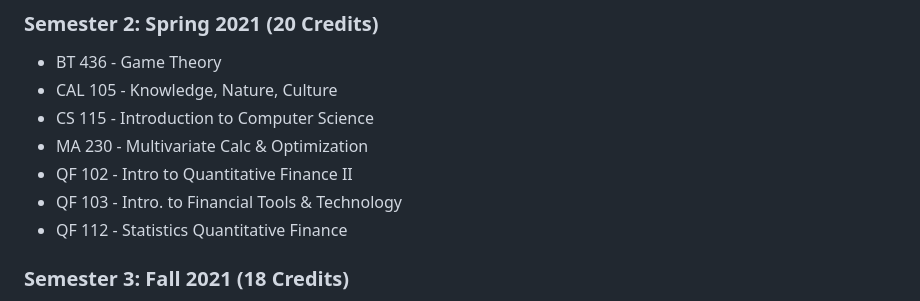
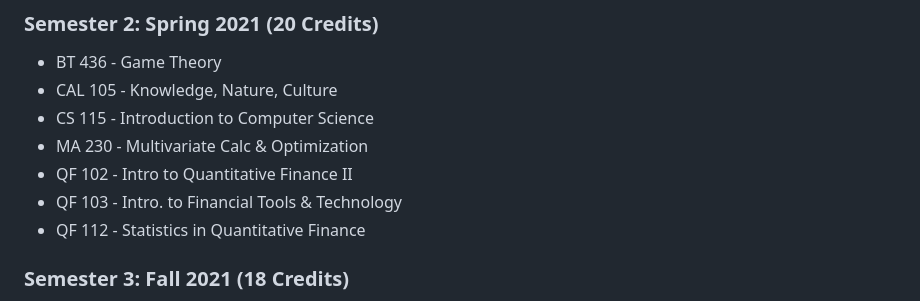
Before and after one commit to arjun-koshal/Stevens-Classes, a Markdown page: README.md, the part around the change. Rendered like a GitHub page.

```diff
--- a/README.md
+++ b/README.md
@@ -17,7 +17,7 @@ This repository serves as a record for all courses I have taken at [Stevens Inst
 - MA 230 - Multivariate Calc & Optimization
 - QF 102 - Intro to Quantitative Finance II
 - QF 103 - Intro. to Financial Tools & Technology
-- QF 112 - Statistics Quantitative Finance
+- QF 112 - Statistics in Quantitative Finance
 
 ### Semester 3: Fall 2021 (18 Credits)
 - BT 290 - Business Career Seminar
```
